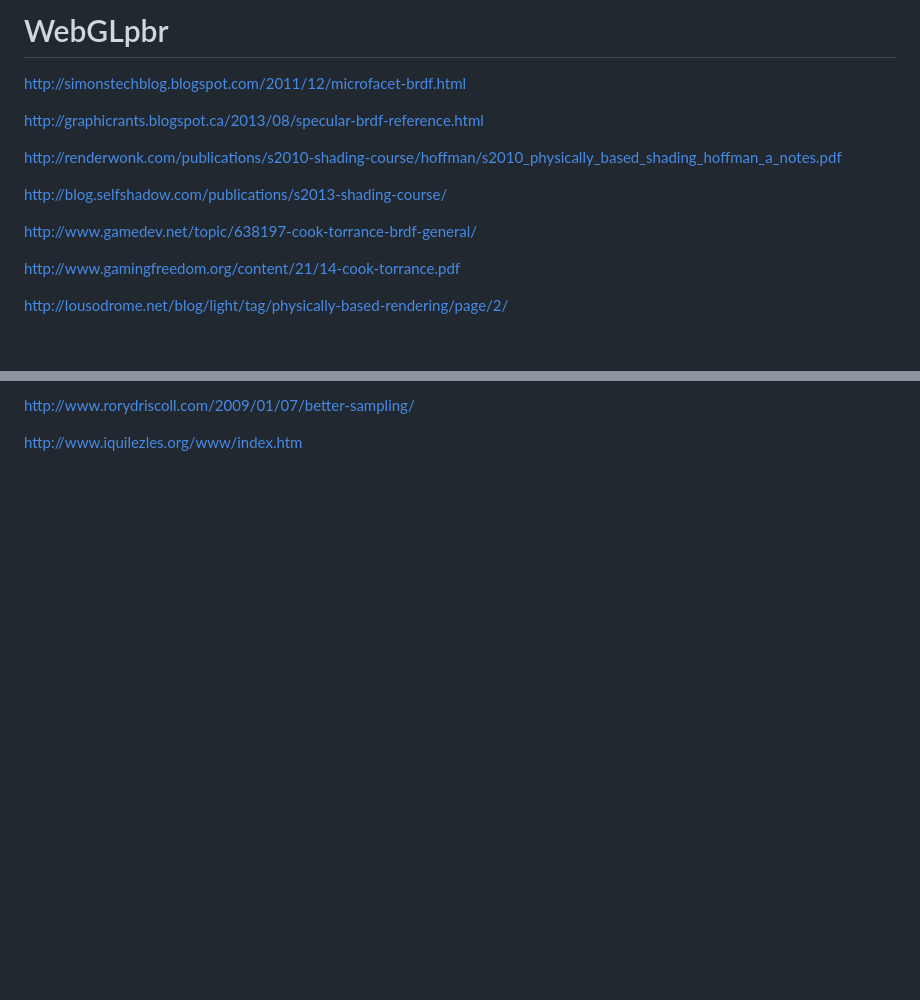
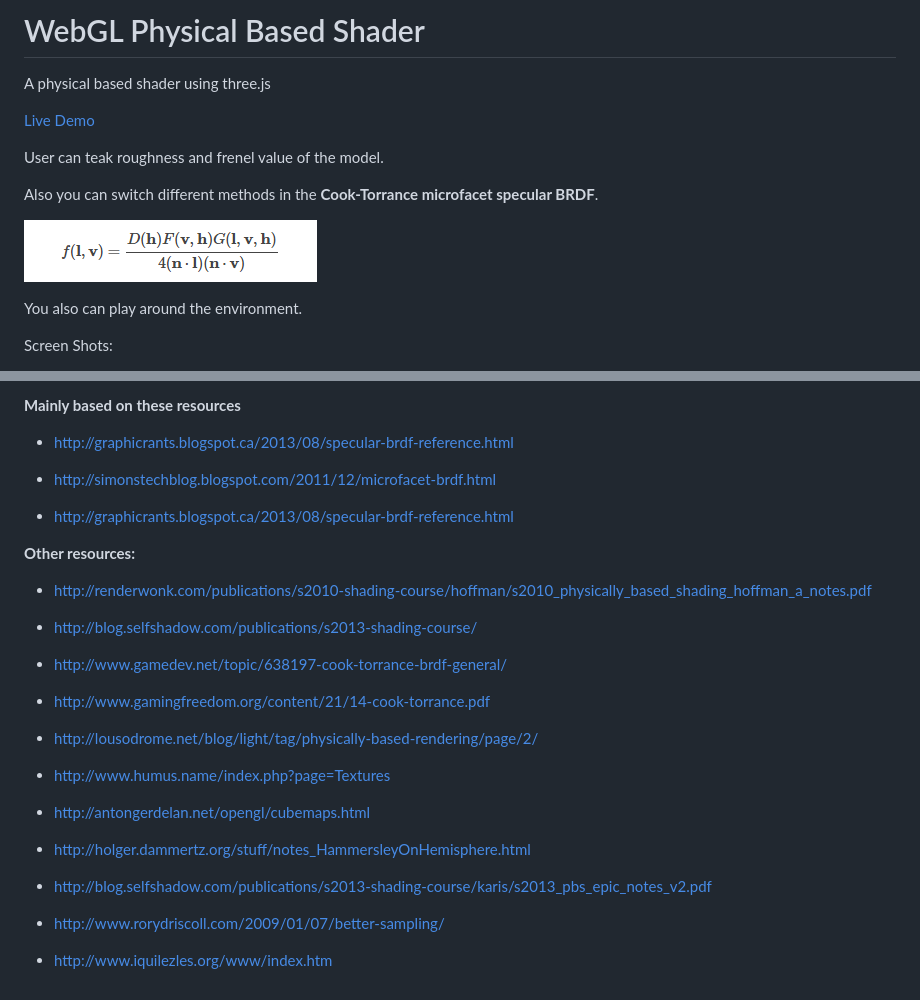
Before and after one commit to tiansijie/WebGLpbr, a Markdown page: README.md, 2 parts joined by grey strips. GitHub-like rendering; pictures changed too: fu1.PNG (added); blank space fills up the shorter version.

```diff
--- a/README.md
+++ b/README.md
@@ -1,16 +1,16 @@
-WebGLpbr
+WebGL Physical Based Shader
 ========
-http://simonstechblog.blogspot.com/2011/12/microfacet-brdf.html
+A physical based shader using three.js
 
-http://graphicrants.blogspot.ca/2013/08/specular-brdf-reference.html
+[Live Demo](http://sijietian.com/WebGL/pbr/)
 
-http://renderwonk.com/publications/s2010-shading-course/hoffman/s2010_physically_based_shading_hoffman_a_notes.pdf
+User can teak roughness and frenel value of the model.
 
-http://blog.selfshadow.com/publications/s2013-shading-course/
+Also you can switch different methods in the **Cook-Torrance microfacet specular BRDF**.
 
-http://www.gamedev.net/topic/638197-cook-torrance-brdf-general/
+![Alt text](fu1.PNG "PBS function")
 
-http://www.gamingfreedom.org/content/21/14-cook-torrance.pdf
+You also can play around the environment.
 
-http://lousodrome.net/blog/light/tag/physically-based-rendering/page/2/
+Screen Shots:
 
@@ -24,4 +24,33 @@ http://blog.selfshadow.com/publications/s2013-shading-course/karis/s2013_pbs_epi
 
-http://www.rorydriscoll.com/2009/01/07/better-sampling/
+**Mainly based on these resources**
 
-http://www.iquilezles.org/www/index.htm
+* http://graphicrants.blogspot.ca/2013/08/specular-brdf-reference.html
+
+* http://simonstechblog.blogspot.com/2011/12/microfacet-brdf.html
+
+* http://graphicrants.blogspot.ca/2013/08/specular-brdf-reference.html
+
+
+**Other resources:**
+
+* http://renderwonk.com/publications/s2010-shading-course/hoffman/s2010_physically_based_shading_hoffman_a_notes.pdf
+
+* http://blog.selfshadow.com/publications/s2013-shading-course/
+
+* http://www.gamedev.net/topic/638197-cook-torrance-brdf-general/
+
+* http://www.gamingfreedom.org/content/21/14-cook-torrance.pdf
+
+* http://lousodrome.net/blog/light/tag/physically-based-rendering/page/2/
+
+* http://www.humus.name/index.php?page=Textures
+
+* http://antongerdelan.net/opengl/cubemaps.html
+
+* http://holger.dammertz.org/stuff/notes_HammersleyOnHemisphere.html
+
+* http://blog.selfshadow.com/publications/s2013-shading-course/karis/s2013_pbs_epic_notes_v2.pdf
+
+* http://www.rorydriscoll.com/2009/01/07/better-sampling/
+
+* http://www.iquilezles.org/www/index.htm
```
Also changed, not shown: other parts of README.md (+4 -4 lines), 4 other files.
